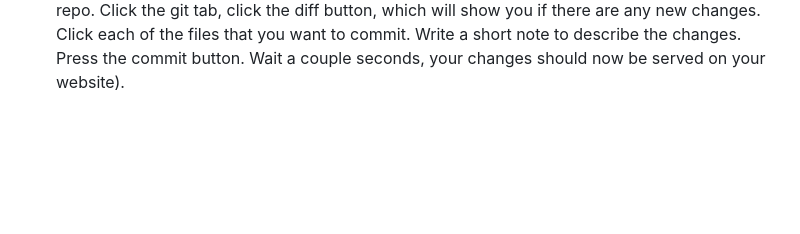
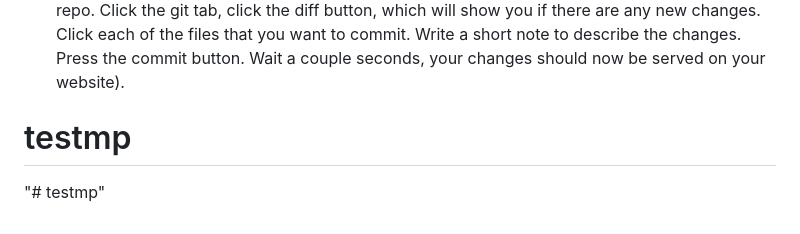
Before and after one commit to jacquesdatacorsica/testmp, a Markdown page: README.md, the part around the change. Rendered like a GitHub page; blank space fills up the shorter version.

```diff
--- a/README.md
+++ b/README.md
@@ -39,3 +39,7 @@ Every github repository has the capability of serving html files (web page files
 5. Edit the .rmd files in R-studio
 6. Recompile website (build website when index.rmd is loaded), or knit individual .rmd files
 7. send your changes back to the online github repository (note this can be done in github desktop, or directly in R-studio, in R-studio you will see a git tab if you are working in a git repo. Click the git tab, click the diff button, which will show you if there are any new changes. Click each of the files that you want to commit. Write a short note to describe the changes. Press the commit button. Wait a couple seconds, your changes should now be served on your website).
+
+
+# testmp
+"# testmp"
```
